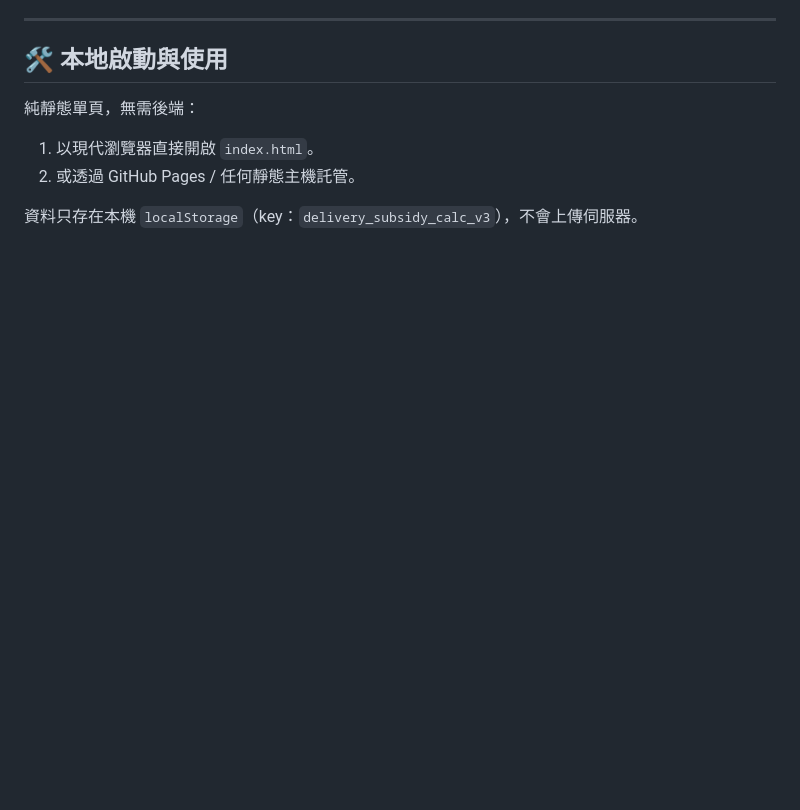
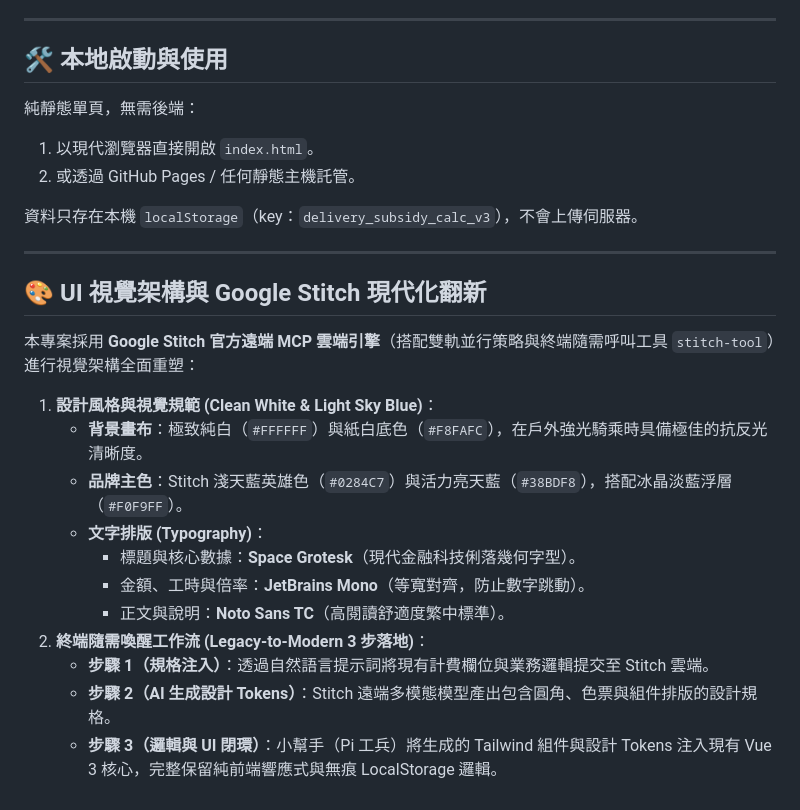
Before and after one commit to wumoztw/delivery-subsidy-calc, a Markdown page: README.md, the part around the change. Drawn GitHub-style; blank space fills up the shorter version.

Commit message:
docs: document Stitch UI modernization workflow and Clean White & Sky Blue design system

```diff
--- a/README.md
+++ b/README.md
@@ -81,3 +81,21 @@ $$Hourly\_Wage_{\text{real}} = \left( \frac{\sum T_{\text{statutory},i}}{\sum T_
 2. 或透過 GitHub Pages / 任何靜態主機託管。
 
 資料只存在本機 `localStorage`（key：`delivery_subsidy_calc_v3`），不會上傳伺服器。
+
+---
+
+## 🎨 UI 視覺架構與 Google Stitch 現代化翻新
+
+本專案採用 **Google Stitch 官方遠端 MCP 雲端引擎**（搭配雙軌並行策略與終端隨需呼叫工具 `stitch-tool`）進行視覺架構全面重塑：
+
+1. **設計風格與視覺規範 (Clean White & Light Sky Blue)**：
+   * **背景畫布**：極致純白（`#FFFFFF`）與紙白底色（`#F8FAFC`），在戶外強光騎乘時具備極佳的抗反光清晰度。
+   * **品牌主色**：Stitch 淺天藍英雄色（`#0284C7`）與活力亮天藍（`#38BDF8`），搭配冰晶淡藍浮層（`#F0F9FF`）。
+   * **文字排版 (Typography)**：
+     * 標題與核心數據：**Space Grotesk**（現代金融科技俐落幾何字型）。
+     * 金額、工時與倍率：**JetBrains Mono**（等寬對齊，防止數字跳動）。
+     * 正文與說明：**Noto Sans TC**（高閱讀舒適度繁中標準）。
+2. **終端隨需喚醒工作流 (Legacy-to-Modern 3 步落地)**：
+   * **步驟 1（規格注入）**：透過自然語言提示詞將現有計費欄位與業務邏輯提交至 Stitch 雲端。
+   * **步驟 2（AI 生成設計 Tokens）**：Stitch 遠端多模態模型產出包含圓角、色票與組件排版的設計規格。
+   * **步驟 3（邏輯與 UI 閉環）**：小幫手（Pi 工兵）將生成的 Tailwind 組件與設計 Tokens 注入現有 Vue 3 核心，完整保留純前端響應式與無痕 LocalStorage 邏輯。
```
